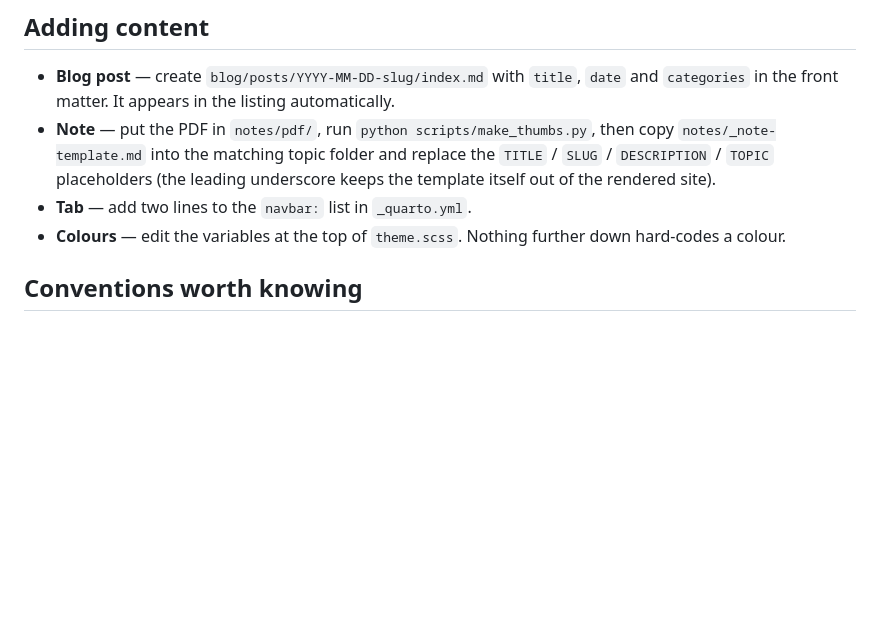
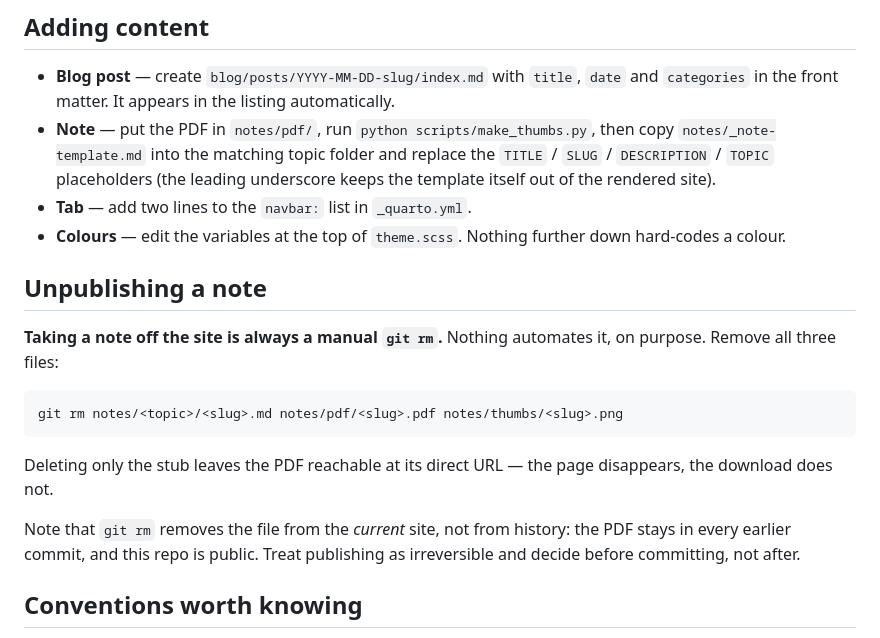
Before and after one commit to poare/poare.github.io, a Markdown page: README.md, the part around the change. GitHub-like rendering; blank space fills up the shorter version.

```diff
--- a/README.md
+++ b/README.md
@@ -21,6 +21,20 @@ and deployed to GitHub Pages.
 - **Tab** — add two lines to the `navbar:` list in `_quarto.yml`.
 - **Colours** — edit the variables at the top of `theme.scss`. Nothing further
   down hard-codes a colour.
+
+## Unpublishing a note
+
+**Taking a note off the site is always a manual `git rm`.** Nothing automates
+it, on purpose. Remove all three files:
+
+    git rm notes/<topic>/<slug>.md notes/pdf/<slug>.pdf notes/thumbs/<slug>.png
+
+Deleting only the stub leaves the PDF reachable at its direct URL — the page
+disappears, the download does not.
+
+Note that `git rm` removes the file from the *current* site, not from history:
+the PDF stays in every earlier commit, and this repo is public. Treat
+publishing as irreversible and decide before committing, not after.
 
 ## Conventions worth knowing
 
```
Also changed, not shown: docs/specs/2026-08-02-notes-shortcode-design.md (+12 -1 lines).
